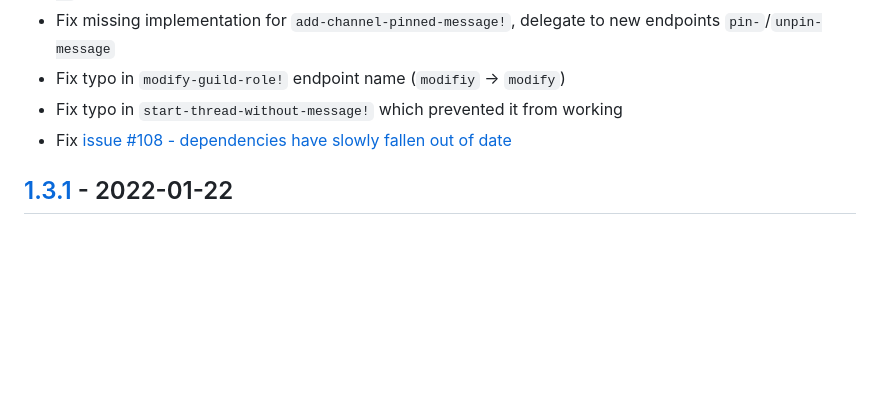
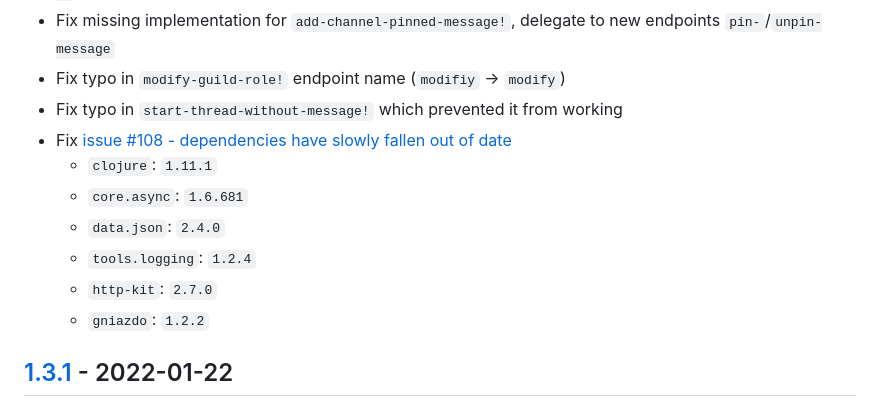
Before and after one commit to discljord/discljord, a Markdown page: CHANGELOG.md, the part around the change. Drawn GitHub-style; blank space fills up the shorter version.

Commit message:
Add updated (API) dependencies to changelog

```diff
--- a/CHANGELOG.md
+++ b/CHANGELOG.md
@@ -24,6 +24,12 @@ Discljord follows semantic versioning.
 - Fix typo in `modify-guild-role!` endpoint name (`modifiy` -> `modify`)
 - Fix typo in `start-thread-without-message!` which prevented it from working
 - Fix [issue #108 - dependencies have slowly fallen out of date](https://github.com/discljord/discljord/issues/108)
+  - `clojure`: `1.11.1`
+  - `core.async`: `1.6.681`
+  - `data.json`: `2.4.0`
+  - `tools.logging`: `1.2.4`
+  - `http-kit`: `2.7.0`
+  - `gniazdo`: `1.2.2`
 
 ## [1.3.1] - 2022-01-22
 IMPORTANT, this is the first release on the new com.github.discljord group id.
```
